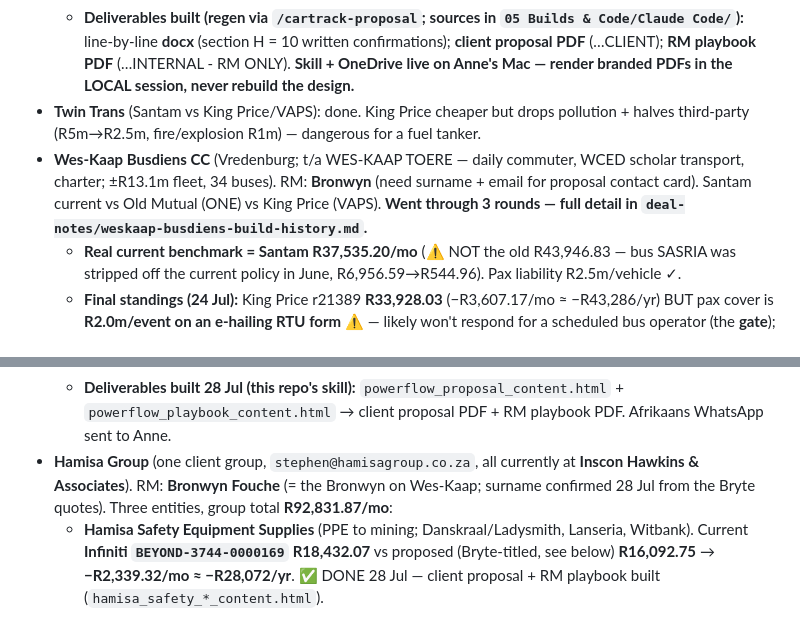
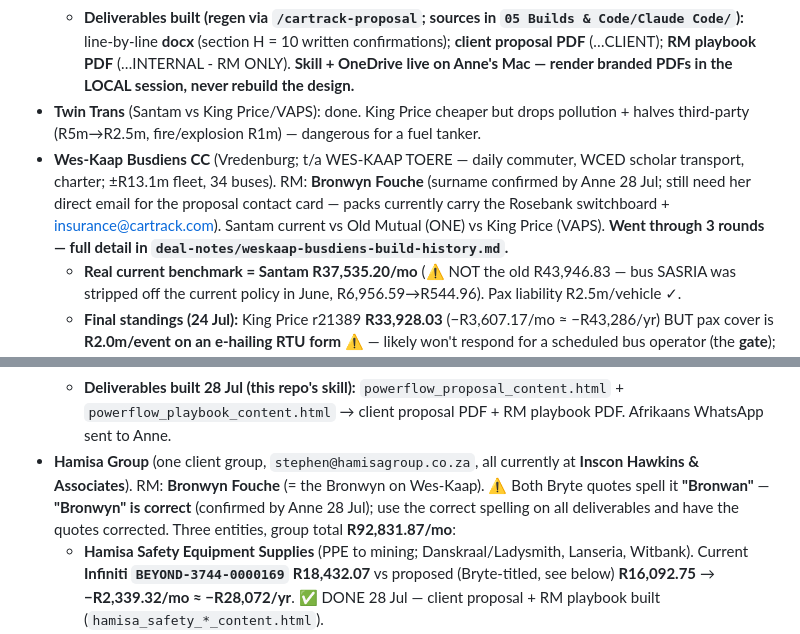
Before and after one commit to cartrack-commercial/cartrack-commercial.github.io, a Markdown page: CLAUDE.md, 2 parts joined by grey strips. Drawn GitHub-style.

Commit message:
Correct RM name spelling: Bronwyn Fouche
Both Bryte quotes render it "Bronwan"; Anne confirms "Bronwyn" is correct.
Flag the misspelling so a later session does not copy it onto a
deliverable, and resolve the outstanding surname on the Wes-Kaap note.

Co-Authored-By: Claude Opus 4.8 <noreply@anthropic.com>
Claude-Session: https://claude.ai/code/session_01WYo9baZkrtwYdeTMUmKWgn

```diff
--- a/CLAUDE.md
+++ b/CLAUDE.md
@@ -79,7 +79,7 @@ insurance **quote comparisons** for the RMs.
   - Telematics side-note: excess-waiver finding ~**R238,990/truck** is Brendan→Bret's units track — kept separate.
   - **Deliverables built (regen via `/cartrack-proposal`; sources in `05 Builds & Code/Claude Code/`):** line-by-line **docx** (section H = 10 written confirmations); **client proposal PDF** (…CLIENT); **RM playbook PDF** (…INTERNAL - RM ONLY). **Skill + OneDrive live on Anne's Mac — render branded PDFs in the LOCAL session, never rebuild the design.**
 - **Twin Trans** (Santam vs King Price/VAPS): done. King Price cheaper but drops pollution + halves third-party (R5m→R2.5m, fire/explosion R1m) — dangerous for a fuel tanker.
-- **Wes-Kaap Busdiens CC** (Vredenburg; t/a WES-KAAP TOERE — daily commuter, WCED scholar transport, charter; ±R13.1m fleet, 34 buses). RM: **Bronwyn** (need surname + email for proposal contact card). Santam current vs Old Mutual (ONE) vs King Price (VAPS). **Went through 3 rounds — full detail in `deal-notes/weskaap-busdiens-build-history.md`.**
+- **Wes-Kaap Busdiens CC** (Vredenburg; t/a WES-KAAP TOERE — daily commuter, WCED scholar transport, charter; ±R13.1m fleet, 34 buses). RM: **Bronwyn Fouche** (surname confirmed by Anne 28 Jul; still need her direct email for the proposal contact card — packs currently carry the Rosebank switchboard + insurance@cartrack.com). Santam current vs Old Mutual (ONE) vs King Price (VAPS). **Went through 3 rounds — full detail in `deal-notes/weskaap-busdiens-build-history.md`.**
   - **Real current benchmark = Santam R37,535.20/mo** (⚠️ NOT the old R43,946.83 — bus SASRIA was stripped off the current policy in June, R6,956.59→R544.96). Pax liability R2.5m/vehicle ✓.
   - **Final standings (24 Jul):** King Price r21389 **R33,928.03** (−R3,607.17/mo ≈ −R43,286/yr) BUT pax cover is **R2.0m/event on an e-hailing RTU form** ⚠ — likely won't respond for a scheduled bus operator (the **gate**); Old Mutual .4 **R37,304.63** (−R230.57, clean **R2.5m/vehicle** ✓, genuine like-for-like); Santam current R37,535.20.
   - **Outstanding before signature:** (1) VAPS **written** confirmation pax liability responds for scheduled commuter/scholar/charter + lift to R2.5m/event; (2) OM to add unauthorised pax R2.5m; (3) client's written SASRIA sign-off (no riot cover on buses = their choice); (4) client keep/cut on KP windscreen (off → R28,408.03).
@@ -100,7 +100,7 @@ insurance **quote comparisons** for the RMs.
   - **Defective workmanship / products liability EXCLUDED on all three** — the client's core exposure; ask both insurers to price it.
   - Motor: same SI R1,232,150 all three; own damage R5,195.25 (cur) / R5,080.64 (W) / R4,649.90 (N). Natsure theft excess worsens to 10% min R5,000.
   - **Deliverables built 28 Jul (this repo's skill):** `powerflow_proposal_content.html` + `powerflow_playbook_content.html` → client proposal PDF + RM playbook PDF. Afrikaans WhatsApp sent to Anne.
-- **Hamisa Group** (one client group, `stephen@hamisagroup.co.za`, all currently at **Inscon Hawkins & Associates**). RM: **Bronwyn Fouche** (= the Bronwyn on Wes-Kaap; surname confirmed 28 Jul from the Bryte quotes). Three entities, group total **R92,831.87/mo**:
+- **Hamisa Group** (one client group, `stephen@hamisagroup.co.za`, all currently at **Inscon Hawkins & Associates**). RM: **Bronwyn Fouche** (= the Bronwyn on Wes-Kaap). ⚠️ Both Bryte quotes spell it **"Bronwan"** — **"Bronwyn" is correct** (confirmed by Anne 28 Jul); use the correct spelling on all deliverables and have the quotes corrected. Three entities, group total **R92,831.87/mo**:
   - **Hamisa Safety Equipment Supplies** (PPE to mining; Danskraal/Ladysmith, Lanseria, Witbank). Current **Infiniti `BEYOND-3744-0000169` R18,432.07** vs proposed (Bryte-titled, see below) **R16,092.75** → **−R2,339.32/mo ≈ −R28,072/yr**. ✅ DONE 28 Jul — client proposal + RM playbook built (`hamisa_safety_*_content.html`).
     - Saving comes from re-rating (fire −R1,190.70, theft −R690, electronic equipment −R550.47), NOT cover cuts: GIT held **R2,750,000**, fleet **R1,406,123 exact match** (Toyota FBRE20, VW Caddy Cargo, Isuzu D-Max), BAR + accidental damage identical; office contents R876,053→R993,541 and theft R200,000→R232,500 both UP.
     - ⚠️ **PL is R5m PER ADDRESS on the current policy** (Danskraal retro 05/08/2025, Witbank retro 11/04/2024) — the index summary showing "R10,000,000" is the 2-address total, NOT a single limit. Proposed = R5m across ALL premises but **adds Lanseria, which has no PL today**. Per-event limit unchanged; what's lost is per-address stacking.
```
